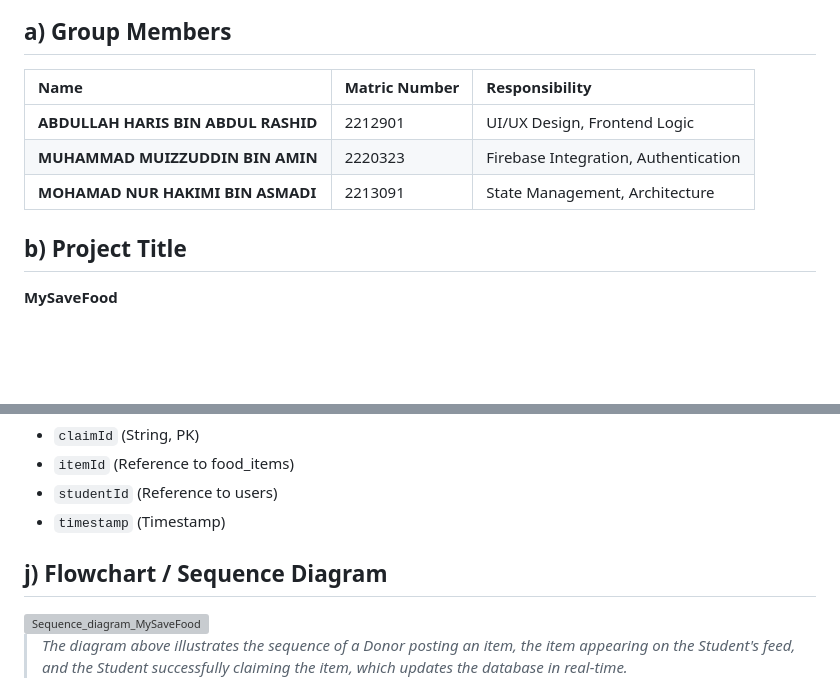
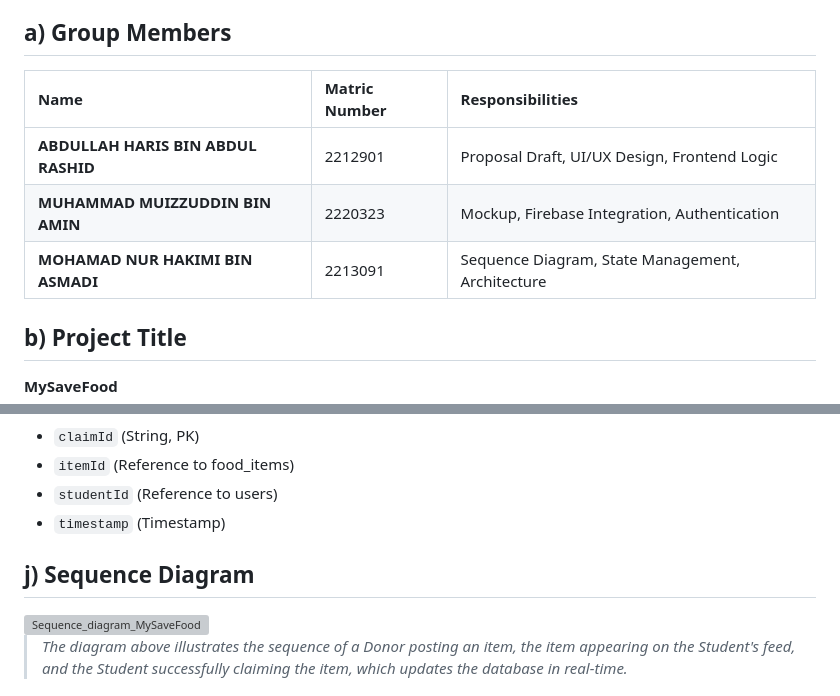
Before and after one commit to hakimi-as/FoodLink, a Markdown page: README.md, 2 parts joined by grey strips. GitHub-like rendering; blank space fills up the shorter version; grey boxes are pictures that could not be loaded.

```diff
--- a/README.md
+++ b/README.md
@@ -2,11 +2,11 @@
 Mobile Application Development Group Project
 
 ## a) Group Members
-| Name | Matric Number | Responsibility |
+| Name | Matric Number | Responsibilities |
 | :--- | :--- | :--- |
-| **ABDULLAH HARIS BIN ABDUL RASHID** | 2212901 | UI/UX Design, Frontend Logic |
-| **MUHAMMAD MUIZZUDDIN BIN AMIN** | 2220323 | Firebase Integration, Authentication |
-| **MOHAMAD NUR HAKIMI BIN ASMADI** | 2213091 | State Management, Architecture |
+| **ABDULLAH HARIS BIN ABDUL RASHID** | 2212901 | Proposal Draft, UI/UX Design, Frontend Logic |
+| **MUHAMMAD MUIZZUDDIN BIN AMIN** | 2220323 | Mockup, Firebase Integration, Authentication |
+| **MOHAMAD NUR HAKIMI BIN ASMADI** | 2213091 | Sequence Diagram, State Management, Architecture |
 
 ## b) Project Title
 **MySaveFood**
@@ -109,7 +109,7 @@ We will use **Cloud Firestore** (NoSQL) for the database.
 * `studentId` (Reference to users)
 * `timestamp` (Timestamp)
 
-## j) Flowchart / Sequence Diagram
+## j) Sequence Diagram
 
 <img width="9710" height="8425" alt="Sequence_diagram_MySaveFood" src="https://github.com/user-attachments/assets/b7561ba0-d690-42e6-bd51-9b34e33b4d56" />
 
```
